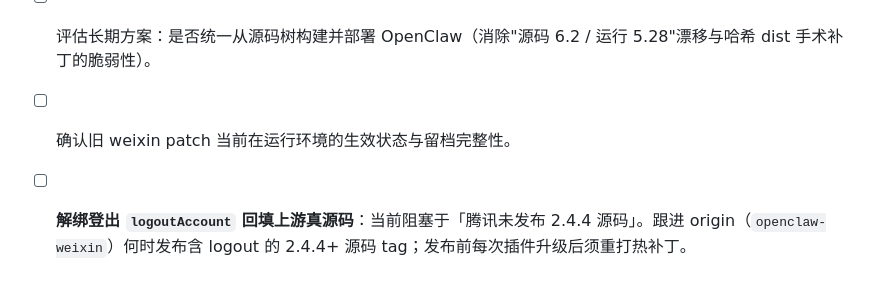
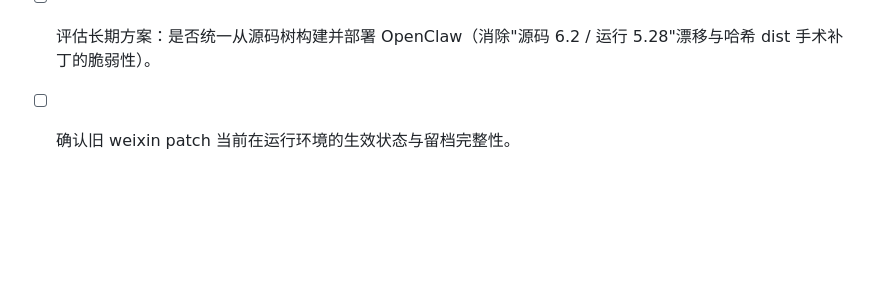
Before and after one commit to zhuoranwu15-create/ai4all_bridge, a Markdown page: docs/tech_design/openclaw_patches_maintenance.md, the part around the change. GitHub-like rendering; blank space fills up the shorter version.

Commit message:
docs(openclaw): 移除 logoutAccount 回填上游 TODO
回填阻塞于上游（腾讯未发 2.4.4 源码），不作为可执行待办跟踪。
「升级后重打热补丁」的运维提醒已分布在 runbook、deploy 发布检查、
补丁维护 §3、logout 专门文档 §7，删此 TODO 不丢信息。

Co-Authored-By: Claude Opus 4.8 (1M context) <noreply@anthropic.com>

```diff
--- a/docs/tech_design/openclaw_patches_maintenance.md
+++ b/docs/tech_design/openclaw_patches_maintenance.md
@@ -92,4 +92,3 @@ journalctl -u ai4all-weixin-backend.service -n 80 --no-pager | grep "openclaw_tu
 - [ ] `patches/` 增加 README，统一说明两个 patch 的用法与适用场景。
 - [ ] 评估长期方案：是否统一从源码树构建并部署 OpenClaw（消除"源码 6.2 / 运行 5.28"漂移与哈希 dist 手术补丁的脆弱性）。
 - [ ] 确认旧 weixin patch 当前在运行环境的生效状态与留档完整性。
-- [ ] **解绑登出 `logoutAccount` 回填上游真源码**：当前阻塞于「腾讯未发布 2.4.4 源码」。跟进 origin（`openclaw-weixin`）何时发布含 logout 的 2.4.4+ 源码 tag；发布前每次插件升级后须重打热补丁。
```
